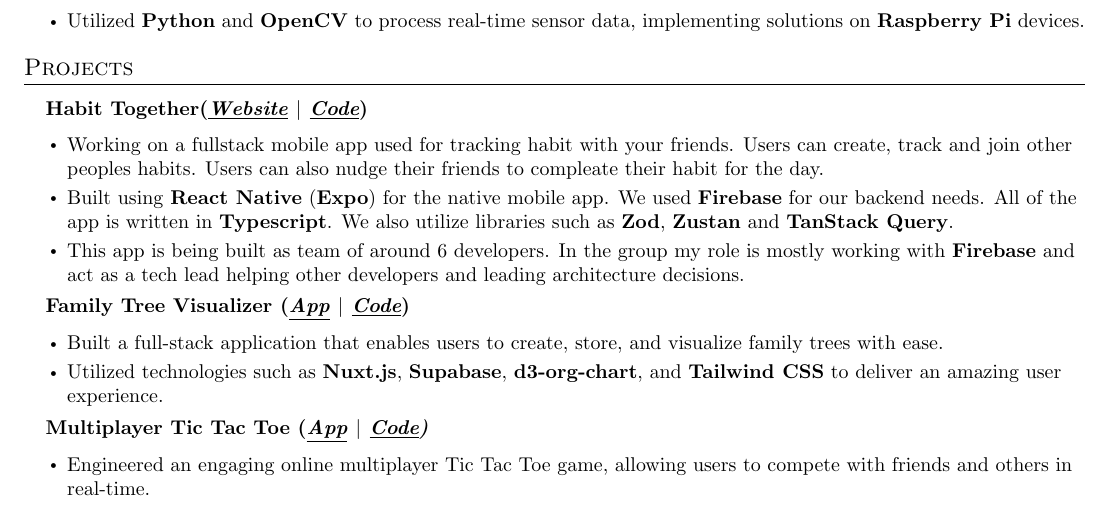
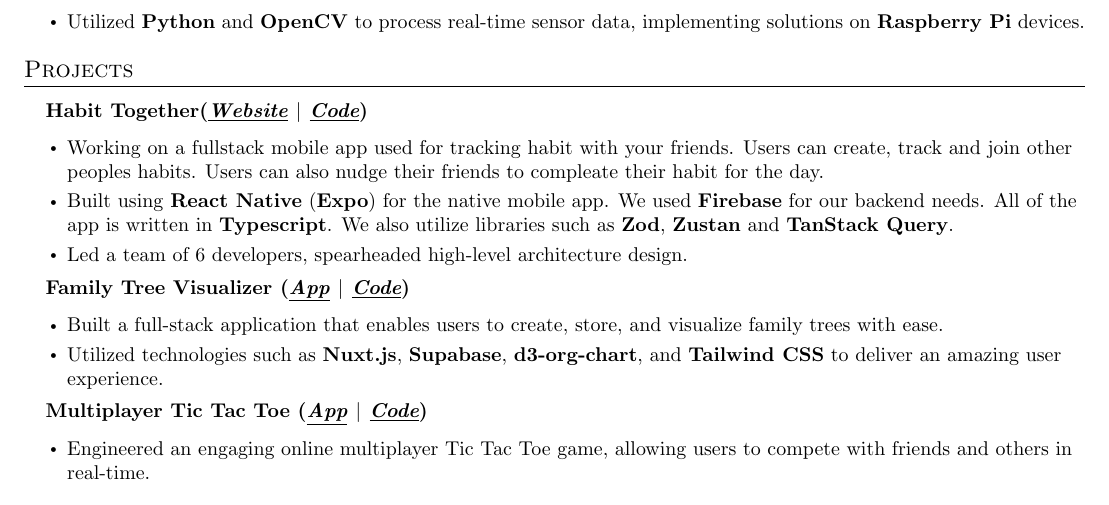
Before and after one commit to AnkushSarkar10/Resume, a LaTeX CV (resume.tex): part of the page, cut so that both start at the same text. Compiled offline with pdfLaTeX.

Commit message:
minnor fixes

```diff
--- a/resume.tex
+++ b/resume.tex
@@ -168,7 +168,7 @@
 \begin{itemize}[leftmargin=0.15in]
   \item Working on a fullstack mobile app used for tracking habit with your friends. Users can create, track and join other peoples habits. Users can also nudge their friends to compleate their habit for the day.
   \item Built using \textbf{React Native} (\textbf{Expo}) for the native mobile app. We used \textbf{Firebase} for our backend needs. All of the app is written in \textbf{Typescript}. We also utilize libraries such as \textbf{Zod}, \textbf{Zustan} and \textbf{TanStack Query}.
-  \item This app is being built as team of around 6 developers. In the group my role is mostly working with \textbf{Firebase} and act as a tech lead helping other developers and leading architecture decisions.
+  \item Led a team of 6 developers, spearheaded high-level architecture design.
 \end{itemize}
 \vspace{-5pt}
 
```
Also changed, not shown: resume.tex (2 more changed lines).
